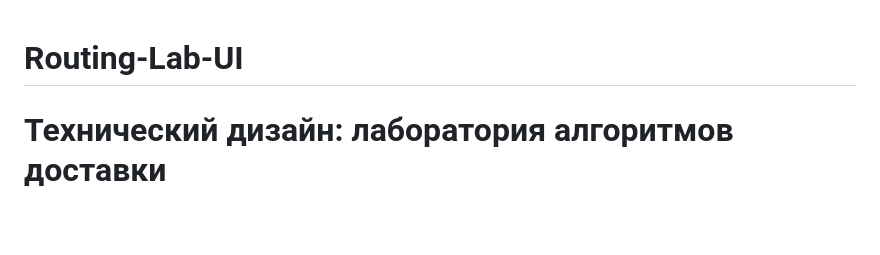
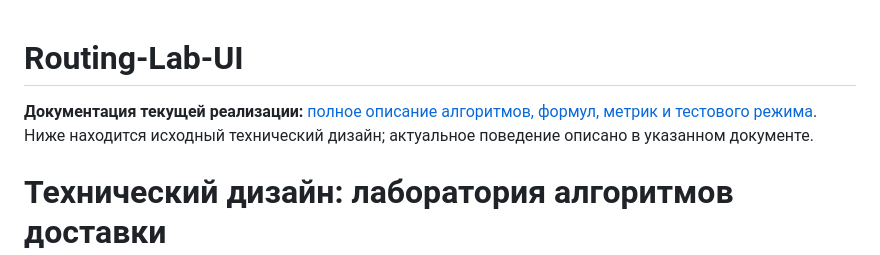
Before and after one commit to Lanser0614/Routing-Lab-UI, a Markdown page: README.md, the part around the change. GitHub-like rendering; blank space fills up the shorter version.

```diff
--- a/README.md
+++ b/README.md
@@ -1,4 +1,7 @@
 # Routing-Lab-UI
+
+**Документация текущей реализации:** [полное описание алгоритмов, формул, метрик и тестового режима](docs/algorithms.md).
+Ниже находится исходный технический дизайн; актуальное поведение описано в указанном документе.
 
 # Технический дизайн: лаборатория алгоритмов доставки
 
```
Also changed, not shown: docs/algorithms.md (added, +455 -0 lines).
